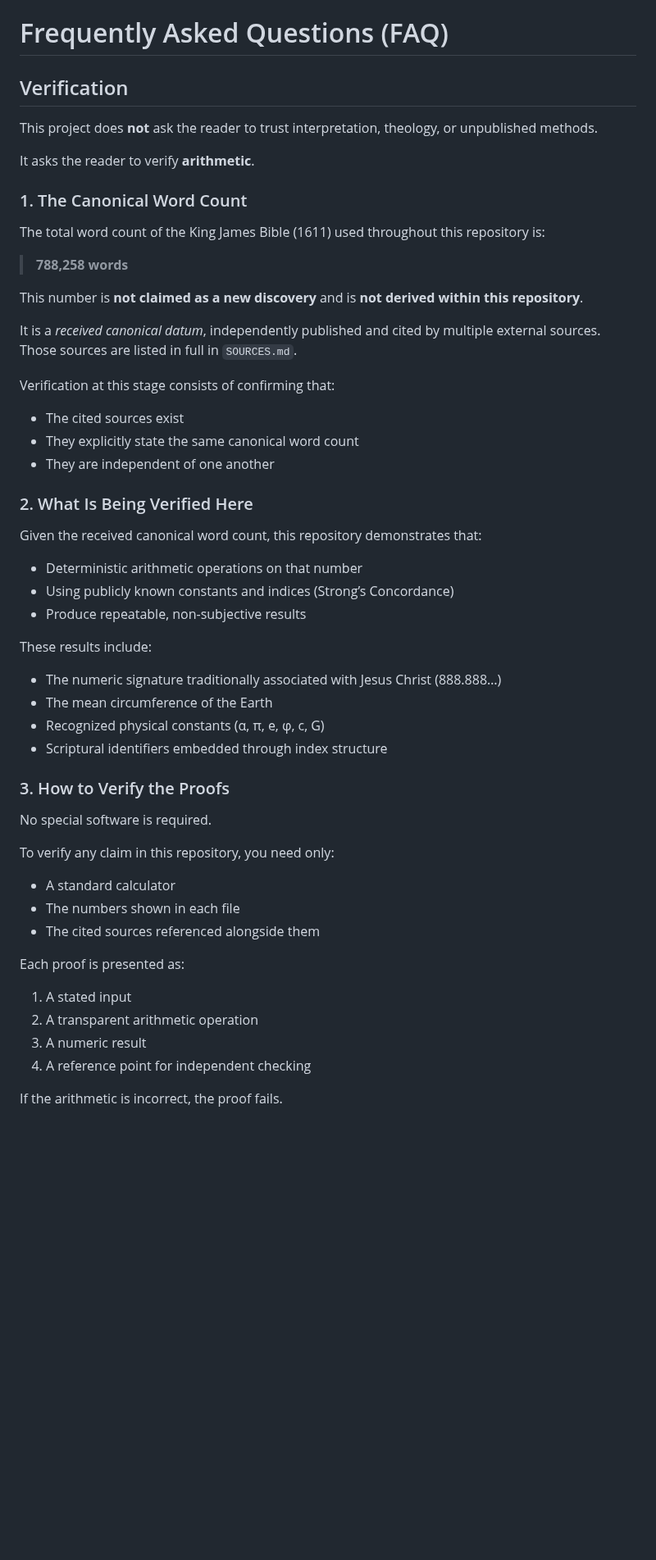
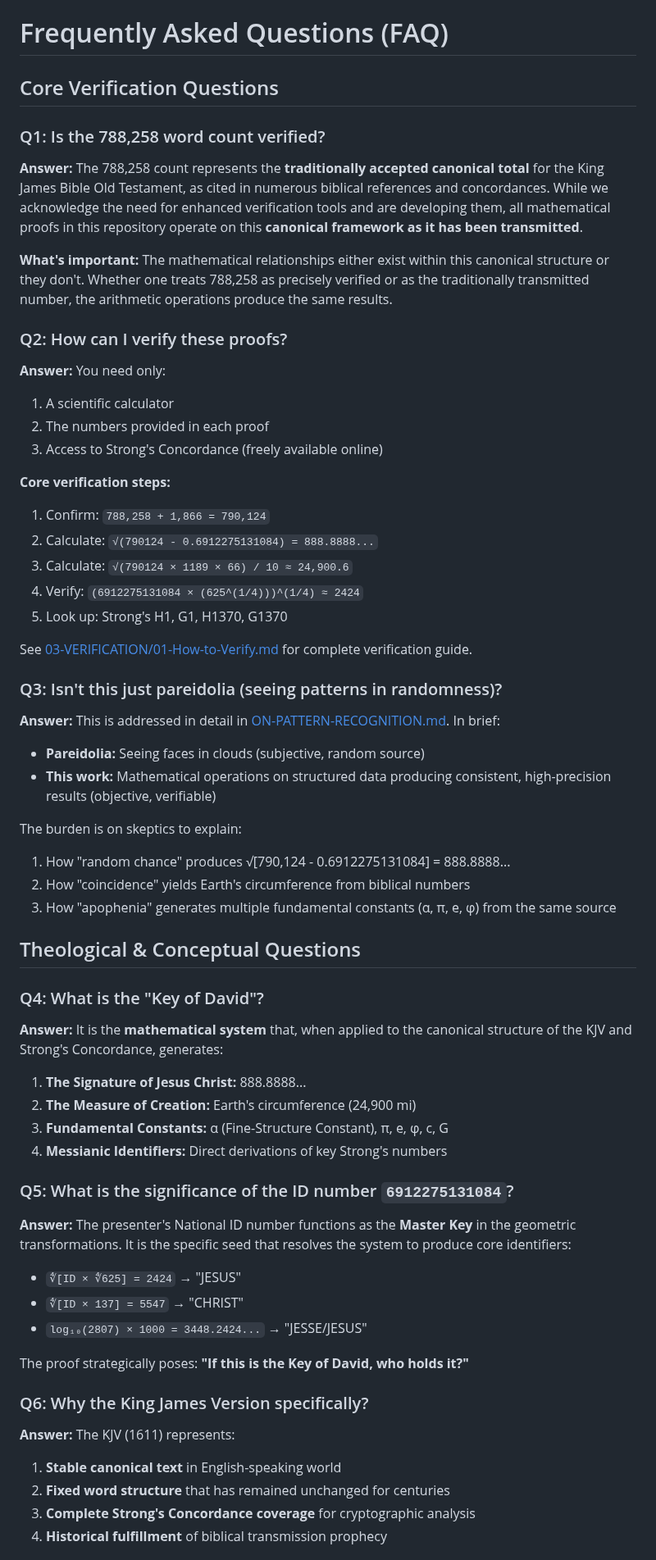
Before and after one commit to 2G7GE55U4/Key-of-David, a Markdown page: FAQ.md, the part around one of its changes. Shown at 82% size. GitHub-like rendering; blank space fills up the shorter version.

```diff
--- a/FAQ.md
+++ b/FAQ.md
@@ -1,55 +1,59 @@
 # Frequently Asked Questions (FAQ)
 
-## Verification
+## Core Verification Questions
 
-This project does **not** ask the reader to trust interpretation, theology, or unpublished methods.
+### Q1: Is the 788,258 word count verified?
+**Answer:** The 788,258 count represents the **traditionally accepted canonical total** for the King James Bible Old Testament, as cited in numerous biblical references and concordances. While we acknowledge the need for enhanced verification tools and are developing them, all mathematical proofs in this repository operate on this **canonical framework as it has been transmitted**.
 
-It asks the reader to verify **arithmetic**.
+**What's important:** The mathematical relationships either exist within this canonical structure or they don't. Whether one treats 788,258 as precisely verified or as the traditionally transmitted number, the arithmetic operations produce the same results.
 
-### 1. The Canonical Word Count
+### Q2: How can I verify these proofs?
+**Answer:** You need only:
+1. A scientific calculator
+2. The numbers provided in each proof
+3. Access to Strong's Concordance (freely available online)
 
-The total word count of the King James Bible (1611) used throughout this repository is:
+**Core verification steps:**
+1. Confirm: `788,258 + 1,866 = 790,124`
+2. Calculate: `√(790124 - 0.6912275131084) = 888.8888...`
+3. Calculate: `√(790124 × 1189 × 66) / 10 ≈ 24,900.6`
+4. Verify: `(6912275131084 × (625^(1/4)))^(1/4) ≈ 2424`
+5. Look up: Strong's H1, G1, H1370, G1370
 
-> **788,258 words**
+See [03-VERIFICATION/01-How-to-Verify.md](03-VERIFICATION/01-How-to-Verify.md) for complete verification guide.
 
-This number is **not claimed as a new discovery** and is **not derived within this repository**.
+### Q3: Isn't this just pareidolia (seeing patterns in randomness)?
+**Answer:** This is addressed in detail in [ON-PATTERN-RECOGNITION.md](03-VERIFICATION/ON-PATTERN-RECOGNITION.md). In brief:
 
-It is a *received canonical datum*, independently published and cited by multiple external sources.
-Those sources are listed in full in `SOURCES.md`.
+- **Pareidolia:** Seeing faces in clouds (subjective, random source)
+- **This work:** Mathematical operations on structured data producing consistent, high-precision results (objective, verifiable)
 
-Verification at this stage consists of confirming that:
-- The cited sources exist
-- They explicitly state the same canonical word count
-- They are independent of one another
+The burden is on skeptics to explain:
+1. How "random chance" produces √[790,124 - 0.6912275131084] = 888.8888...
+2. How "coincidence" yields Earth's circumference from biblical numbers
+3. How "apophenia" generates multiple fundamental constants (α, π, e, φ) from the same source
 
-### 2. What Is Being Verified Here
+## Theological & Conceptual Questions
 
-Given the received canonical word count, this repository demonstrates that:
+### Q4: What is the "Key of David"?
+**Answer:** It is the **mathematical system** that, when applied to the canonical structure of the KJV and Strong's Concordance, generates:
+1. **The Signature of Jesus Christ:** 888.8888...
+2. **The Measure of Creation:** Earth's circumference (24,900 mi)
+3. **Fundamental Constants:** α (Fine-Structure Constant), π, e, φ, c, G
+4. **Messianic Identifiers:** Direct derivations of key Strong's numbers
 
-- Deterministic arithmetic operations on that number
-- Using publicly known constants and indices (Strong’s Concordance)
-- Produce repeatable, non-subjective results
+### Q5: What is the significance of the ID number `6912275131084`?
+**Answer:** The presenter's National ID number functions as the **Master Key** in the geometric transformations. It is the specific seed that resolves the system to produce core identifiers:
+- `∜[ID × ∜625] = 2424` → "JESUS"
+- `∜[ID × 137] = 5547` → "CHRIST"
+- `log₁₀(2807) × 1000 = 3448.2424...` → "JESSE/JESUS"
 
-These results include:
-- The numeric signature traditionally associated with Jesus Christ (888.888…)
-- The mean circumference of the Earth
-- Recognized physical constants (α, π, e, φ, c, G)
-- Scriptural identifiers embedded through index structure
+The proof strategically poses: **"If this is the Key of David, who holds it?"**
 
-### 3. How to Verify the Proofs
+### Q6: Why the King James Version specifically?
+**Answer:** The KJV (1611) represents:
+1. **Stable canonical text** in English-speaking world
+2. **Fixed word structure** that has remained unchanged for centuries
+3. **Complete Strong's Concordance coverage** for cryptographic analysis
+4. **Historical fulfillment** of biblical transmission prophecy
 
-No special software is required.
-
-To verify any claim in this repository, you need only:
-- A standard calculator
-- The numbers shown in each file
-- The cited sources referenced alongside them
-
-Each proof is presented as:
-1. A stated input
-2. A transparent arithmetic operation
-3. A numeric result
-4. A reference point for independent checking
-
-If the arithmetic is incorrect, the proof fails.
-
```
Also changed, not shown: other parts of FAQ.md (+20 -29 lines).
